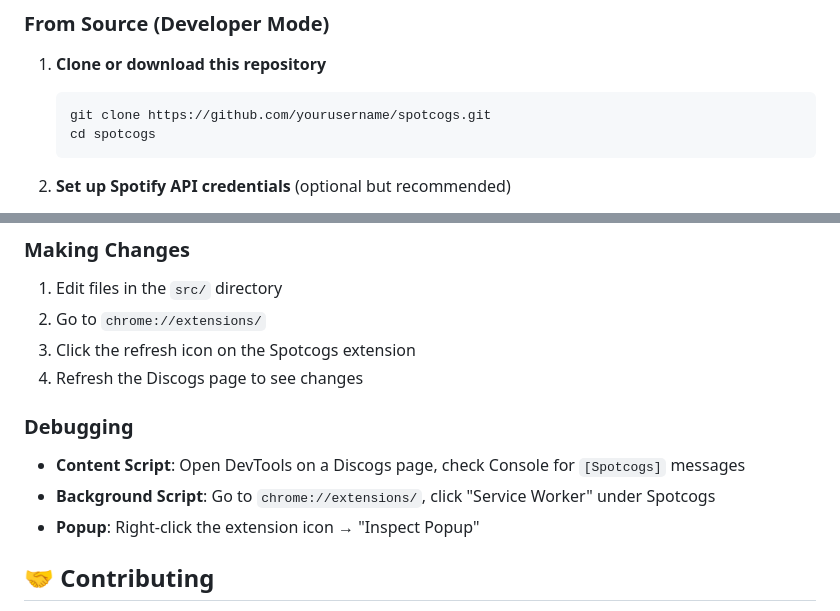
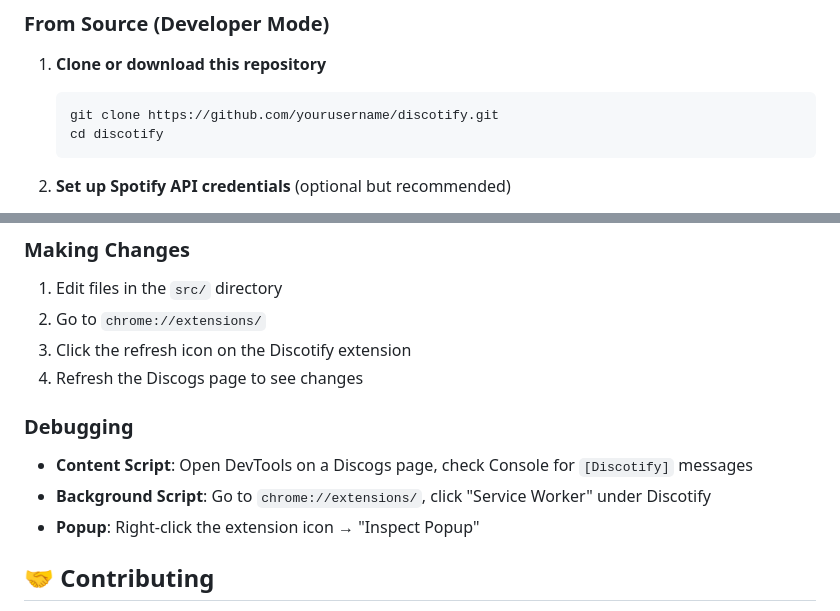
Before and after one commit to allexlima/discotify, a Markdown page: README.md, 2 parts joined by grey strips. Drawn GitHub-style.

````diff
--- a/README.md
+++ b/README.md
@@ -24,8 +24,8 @@ Spotcogs is a Chrome extension that automatically detects Apple Music embeds on
 
 1. **Clone or download this repository**
    ```bash
-   git clone https://github.com/yourusername/spotcogs.git
-   cd spotcogs
+   git clone https://github.com/yourusername/discotify.git
+   cd discotify
    ```
 
 2. **Set up Spotify API credentials** (optional but recommended)
@@ -149,13 +149,13 @@ npm run format
 
 1. Edit files in the `src/` directory
 2. Go to `chrome://extensions/`
-3. Click the refresh icon on the Spotcogs extension
+3. Click the refresh icon on the Discotify extension
 4. Refresh the Discogs page to see changes
 
 ### Debugging
 
-- **Content Script**: Open DevTools on a Discogs page, check Console for `[Spotcogs]` messages
-- **Background Script**: Go to `chrome://extensions/`, click "Service Worker" under Spotcogs
+- **Content Script**: Open DevTools on a Discogs page, check Console for `[Discotify]` messages
+- **Background Script**: Go to `chrome://extensions/`, click "Service Worker" under Discotify
 - **Popup**: Right-click the extension icon → "Inspect Popup"
 
 ## 🤝 Contributing
````
Also changed, not shown: other parts of README.md (+11 -11 lines), icons/icon128.png, icons/icon16.png, icons/icon32.png, icons/icon48.png, 11 other files.
